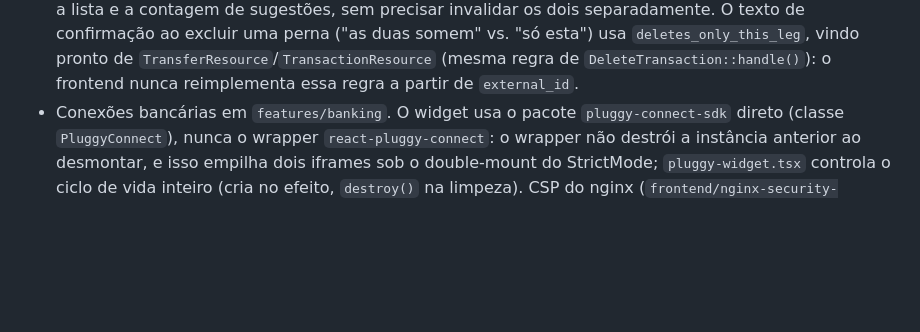
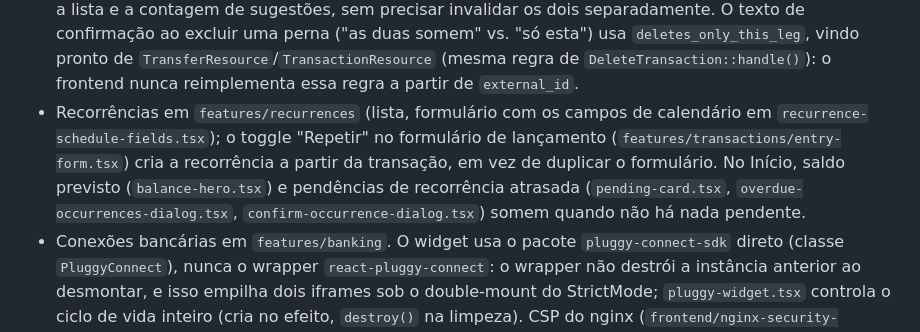
Before and after one commit to tabomgui/finangui, a Markdown page: CLAUDE.md, the part around one of its changes. Drawn GitHub-style; blank space fills up the shorter version.

```diff
--- a/CLAUDE.md
+++ b/CLAUDE.md
@@ -60,6 +61,7 @@ Gerenciador financeiro pessoal. Backend Laravel 13 API + Postgres em `backend/`;
 - Linha de transação: subtítulo montado por `transactionSubtitle`; o tipo de um lançamento em edição sai de `editKind` (entry/transfer/installment).
 - Regras em `features/rules` (lista arrastável com `@dnd-kit`, editor, prévia ao vivo). `OPERATORS_BY_FIELD` (`rule-labels.ts`) é só configuração de formulário — quais operadores oferecer por campo —, não regra de negócio: o backend valida de novo na gravação.
 - Sugestões de transferência em `features/transfers` (página `/transferencias/sugestoes`, card "Pendências" do Início). `transfer-suggestions` entra em `invalidateLedger` (`api/query-keys.ts`): toda mutação que já invalida o razão (criar/editar/excluir transação ou transferência, importar, sincronizar) também atualiza a lista e a contagem de sugestões, sem precisar invalidar os dois separadamente. O texto de confirmação ao excluir uma perna ("as duas somem" vs. "só esta") usa `deletes_only_this_leg`, vindo pronto de `TransferResource`/`TransactionResource` (mesma regra de `DeleteTransaction::handle()`): o frontend nunca reimplementa essa regra a partir de `external_id`.
+- Recorrências em `features/recurrences` (lista, formulário com os campos de calendário em `recurrence-schedule-fields.tsx`); o toggle "Repetir" no formulário de lançamento (`features/transactions/entry-form.tsx`) cria a recorrência a partir da transação, em vez de duplicar o formulário. No Início, saldo previsto (`balance-hero.tsx`) e pendências de recorrência atrasada (`pending-card.tsx`, `overdue-occurrences-dialog.tsx`, `confirm-occurrence-dialog.tsx`) somem quando não há nada pendente.
 - Conexões bancárias em `features/banking`. O widget usa o pacote `pluggy-connect-sdk` direto (classe `PluggyConnect`), nunca o wrapper `react-pluggy-connect`: o wrapper não destrói a instância anterior ao desmontar, e isso empilha dois iframes sob o double-mount do StrictMode; `pluggy-widget.tsx` controla o ciclo de vida inteiro (cria no efeito, `destroy()` na limpeza). CSP do nginx (`frontend/nginx-security-headers.conf`) libera `frame-src https://connect.pluggy.ai` para esse iframe.
 - Importação de extrato em `features/imports`. Upload é multipart: `openapi-fetch` devolve o `FormData` como está quando o corpo já é uma instância dela (ver `useUploadStatement` em `api/queries/imports.ts`), sem precisar de `bodySerializer` nem tocar em `client.ts`. A resposta do upload já traz a prévia calculada e pré-popula o cache do detalhe (`queryKeys.importBatch`), para a tela de prévia abrir sem recalcular.
 - `applyFieldErrors` aceita `'*'` no lugar da lista de campos para formulários com caminhos dinâmicos/aninhados (ex.: `conditions.0.value`); o quarto argumento (`isCoverable`) diz quais caminhos têm de fato um campo visível na tela, para só cair no toast genérico quando nenhum erro aplicado apareceu em lugar nenhum (ver `rule-editor-page.tsx`).
```
Also changed, not shown: other parts of CLAUDE.md (+1 -0 lines), README.md (+5 -2 lines).
